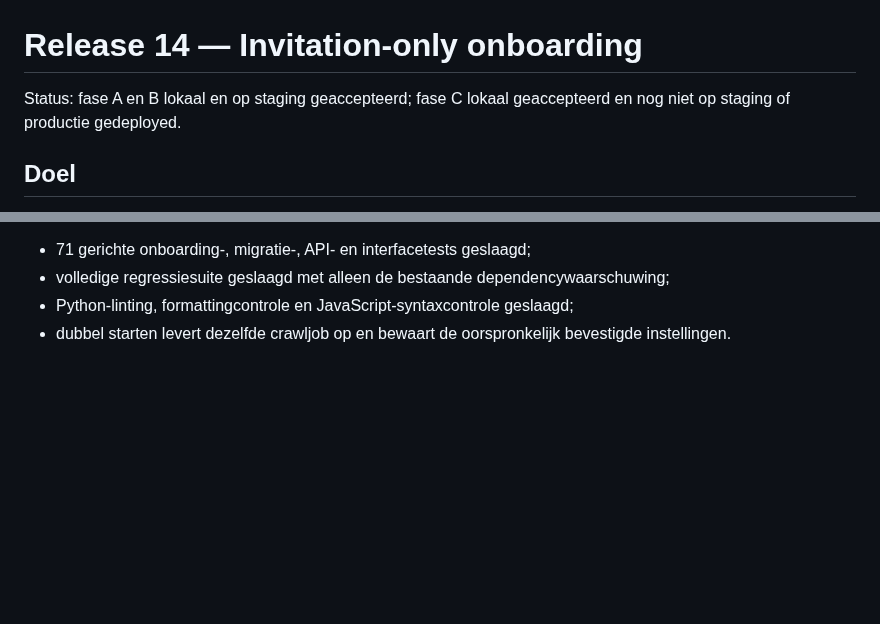
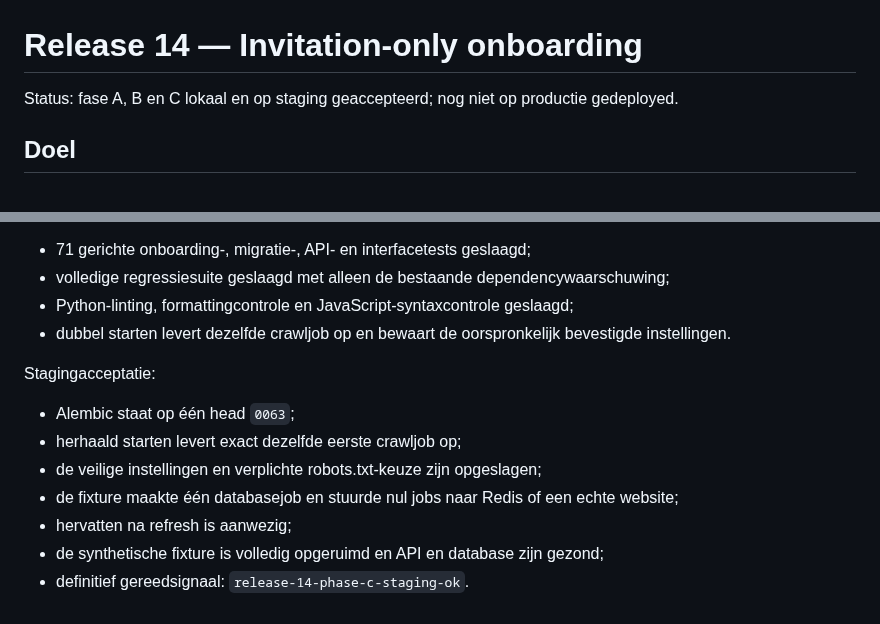
Before and after one commit to maurits-olylo/seotool, a Markdown page: docs/release-14.md, 2 parts joined by grey strips. Rendered like a GitHub page; blank space fills up the shorter version.

Commit message:
docs: accept first onboarding crawl on staging

```diff
--- a/docs/release-14.md
+++ b/docs/release-14.md
@@ -1,7 +1,6 @@
 # Release 14 — Invitation-only onboarding
 
-Status: fase A en B lokaal en op staging geaccepteerd; fase C lokaal geaccepteerd en nog niet op
-staging of productie gedeployed.
+Status: fase A, B en C lokaal en op staging geaccepteerd; nog niet op productie gedeployed.
 
 ## Doel
 
@@ -94,3 +93,13 @@ Lokale acceptatie:
 - volledige regressiesuite geslaagd met alleen de bestaande dependencywaarschuwing;
 - Python-linting, formattingcontrole en JavaScript-syntaxcontrole geslaagd;
 - dubbel starten levert dezelfde crawljob op en bewaart de oorspronkelijk bevestigde instellingen.
+
+Stagingacceptatie:
+
+- Alembic staat op één head `0063`;
+- herhaald starten levert exact dezelfde eerste crawljob op;
+- de veilige instellingen en verplichte robots.txt-keuze zijn opgeslagen;
+- de fixture maakte één databasejob en stuurde nul jobs naar Redis of een echte website;
+- hervatten na refresh is aanwezig;
+- de synthetische fixture is volledig opgeruimd en API en database zijn gezond;
+- definitief gereedsignaal: `release-14-phase-c-staging-ok`.
```
Also changed, not shown: docs/onboarding-friends-family.md (+2 -2 lines).
